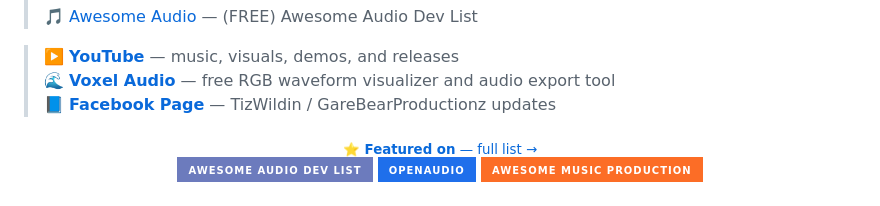
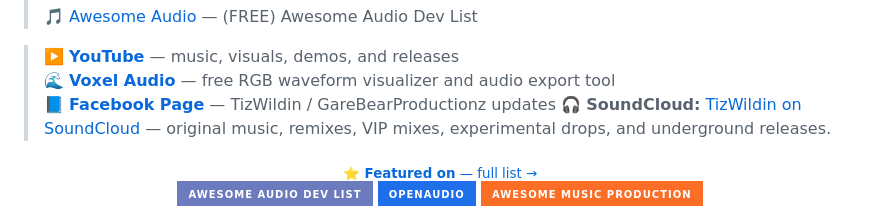
Before and after one commit to GareBear99/FreeEQ8, a Markdown page: README.md, the part around the change. Rendered like a GitHub page; badges without logos.

```diff
--- a/README.md
+++ b/README.md
@@ -9,6 +9,7 @@
 > ▶️ **[YouTube](https://www.youtube.com/@gfgfvmhj)** — music, visuals, demos, and releases
 > 🌊 **[Voxel Audio](https://github.com/GareBear99/Voxel_Audio)** — free RGB waveform visualizer and audio export tool
 > 📘 **[Facebook Page](https://www.facebook.com/profile.php?id=61564485196765)** — TizWildin / GareBearProductionz updates
+> 🎧 **SoundCloud:** [TizWildin on SoundCloud](https://soundcloud.com/tizwildin) — original music, remixes, VIP mixes, experimental drops, and underground releases.
 
 <div align="center">
   <a href="docs/FEATURED_ON.md"><sub><b>⭐ Featured on</b> — full list →</sub></a><br>
```
